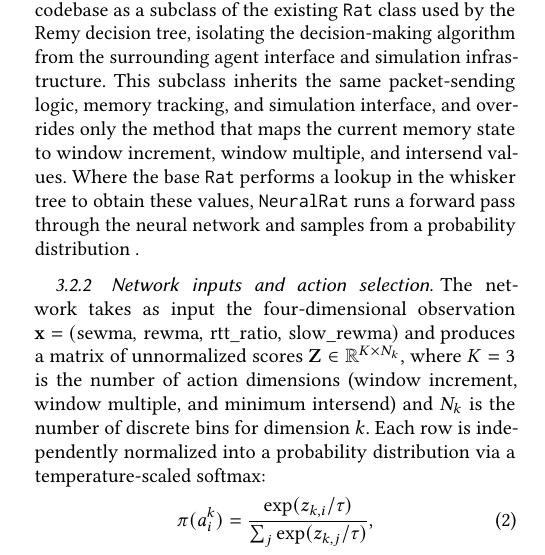
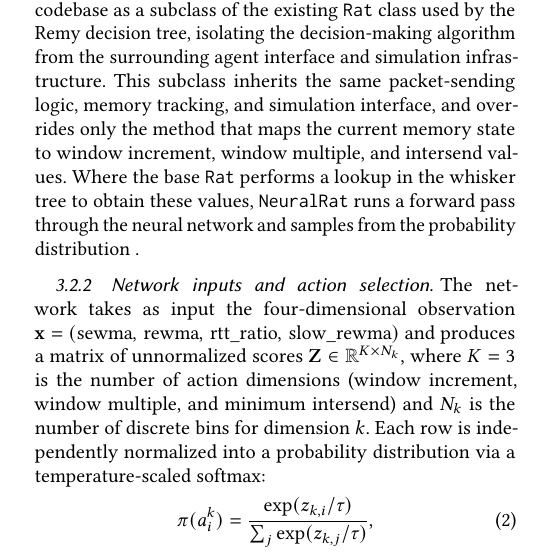
Before and after one commit to yudduy/cs244c-submission, a LaTeX paper (paper.tex, which reads body.tex): part of one column of page 2 of 7, cut so that both start at the same text. Compiled offline with pdfLaTeX.

Commit message:
Update on Overleaf.

```diff
--- a/body.tex
+++ b/body.tex
@@ -160,7 +160,7 @@ memory tracking, and simulation interface, and overrides only the method that
 maps the current memory state to window increment, window multiple, and
 intersend values. Where the base \texttt{Rat} performs a lookup in the whisker
 tree to obtain these values, \texttt{NeuralRat} runs a forward pass through the
-neural network and samples from a probability distribution .
+neural network and samples from the probability distribution .
 
 \subsubsection{Network inputs and action selection}
 
```
